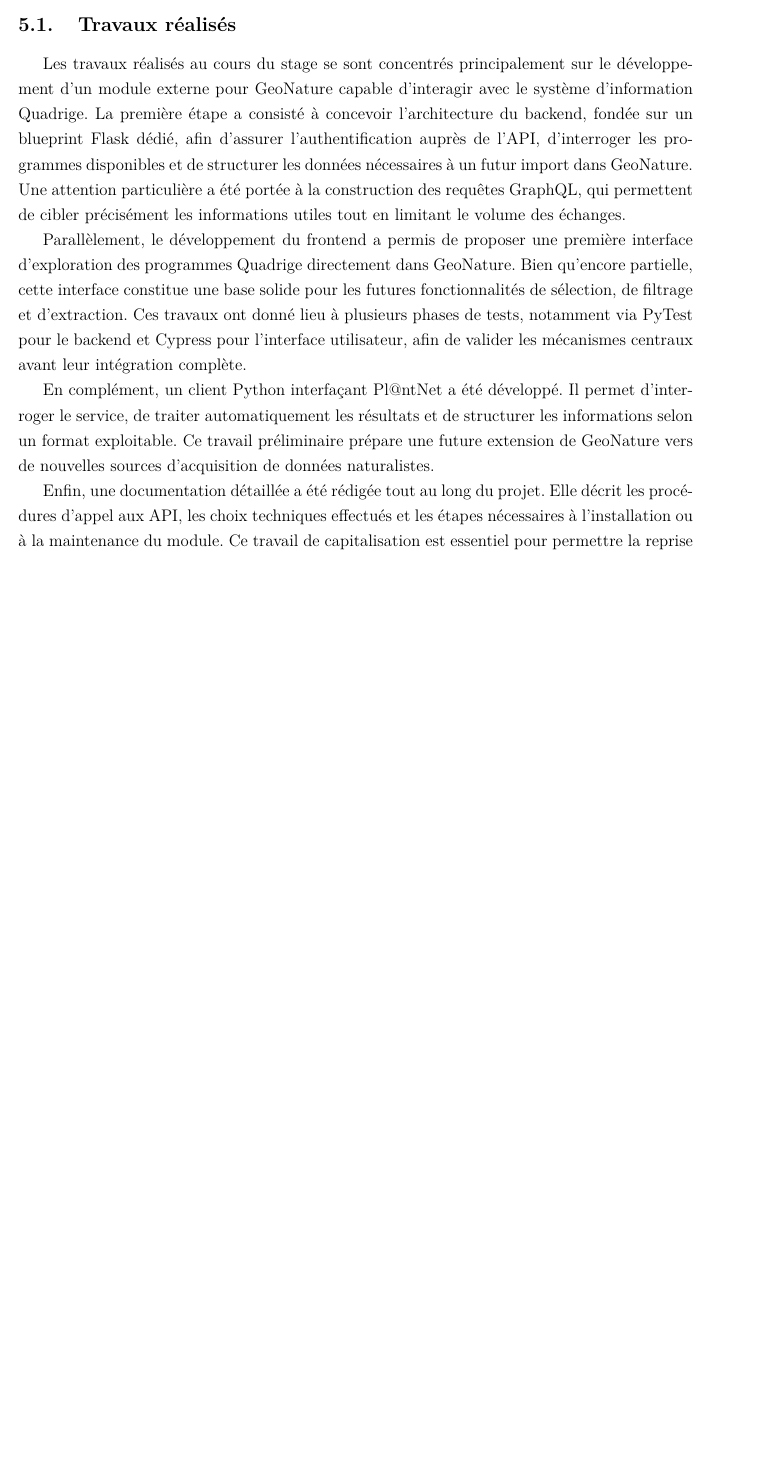
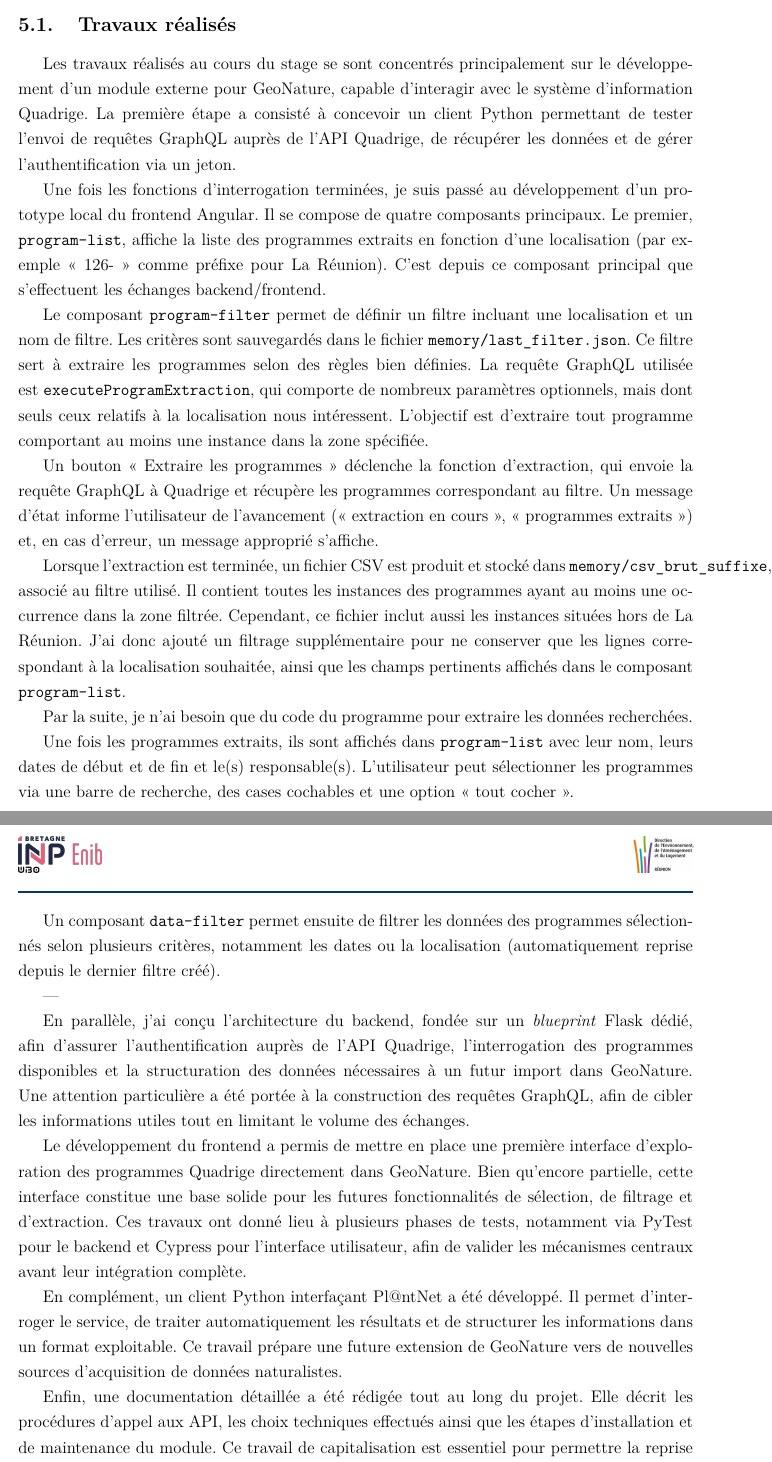
Before and after one commit to basileandre056/rapport_stage_S8, a LaTeX document (main.tex, which reads chapters/travaux_et_competences_acquises/travaux_realises.tex): part of page 20 of 27 before the commit and two parts of pages 20 and 21 of 28 after it, the two joined at a grey line, cut so that both start at the same text, the shorter picture padded with empty space. The pictures show the PDF file main.pdf that the author committed with the source.

Commit message:
version fonctionnelle travaux réalisés en cours d'ecriture

```diff
--- a/chapters/travaux_et_competences_acquises/travaux_realises.tex
+++ b/chapters/travaux_et_competences_acquises/travaux_realises.tex
@@ -6,2 +5,13 @@ un client python, pour tester l'envoi de requêtes GraphQL auprès de l’API Qu
+un client Python permettant de tester l’envoi de requêtes GraphQL auprès de l’API Quadrige, de récupérer les données
+et de gérer l’authentification via un jeton.
 
+Une fois les fonctions d’interrogation terminées, je suis passé au développement d’un prototype local du frontend Angular.
+Il se compose de quatre composants principaux. Le premier, \texttt{program-list}, affiche la liste des programmes extraits
+en fonction d'une localisation (par exemple «~126-~» comme préfixe pour La Réunion). C’est depuis ce composant principal
+que s’effectuent les échanges backend/frontend.
 
+Le composant \texttt{program-filter} permet de définir un filtre incluant une localisation et un nom de filtre.
+Les critères sont sauvegardés dans le fichier \texttt{memory/last\_filter.json}.
+Ce filtre sert à extraire les programmes selon des règles bien définies. La requête GraphQL utilisée est
+\texttt{executeProgramExtraction}, qui comporte de nombreux paramètres optionnels, mais dont seuls ceux relatifs à la
+localisation nous intéressent. L’objectif est d’extraire tout programme comportant au moins une instance dans la zone spécifiée.
@@ -11 +18,4 @@ C'est depuis ce composant principal qu'ont lieu les échanges backend/frontend.
 
+Un bouton «~Extraire les programmes~» déclenche la fonction d’extraction, qui envoie la requête GraphQL à Quadrige
+et récupère les programmes correspondant au filtre. Un message d’état informe l’utilisateur de l’avancement
+(«~extraction en cours~», «~programmes extraits~») et, en cas d’erreur, un message approprié s’affiche.
@@ -17 +22,6 @@ de relevé de données qui a au moins une instance dans la zone spécifiée par
 
+Lorsque l’extraction est terminée, un fichier CSV est produit et stocké dans \texttt{memory/csv\_brut\_suffixe},
+associé au filtre utilisé. Il contient toutes les instances des programmes ayant au moins une occurrence dans la zone filtrée.
+Cependant, ce fichier inclut aussi les instances situées hors de La Réunion. J’ai donc ajouté un filtrage supplémentaire pour
+ne conserver que les lignes correspondant à la localisation souhaitée, ainsi que les champs pertinents affichés dans
+le composant \texttt{program-list}.
@@ -22,6 +28,10 @@ un message d'erreur différent en fonction des cas s'ffiche.
 
-Une fois l'extraction terminée, on récupère un fichier csv stocké dans memory/csv_brut_suffixe lié au filtre d'extraction", qui contient toutes les instances de chaque programme dont au moins une instance est dans la zone du filtre. Le problème c'est que dans ce csv, j'obtiens alors toutes les instances de ce programme, même celles qui n'ont pas lieu à la réunion. Je filtre donc ce csv brut, pour supprimer toutes les lignes dont la localisation n'est pas celle souhaitée, et je ne garde que les champs principaux que j'affiche dans mon composant-program-list.
+Par la suite, je n’ai besoin que du code du programme pour extraire les données recherchées.
 
-Car par la suite, kje n'ai besoin que du code du programme pour extraire les données que je cherche.
+Une fois les programmes extraits, ils sont affichés dans \texttt{program-list} avec leur nom, leurs dates de début et de fin
+et le(s) responsable(s). L’utilisateur peut sélectionner les programmes via une barre de recherche, des cases cochables et
+une option «~tout cocher~».
 
+Un composant \texttt{data-filter} permet ensuite de filtrer les données des programmes sélectionnés selon plusieurs critères,
+notamment les dates ou la localisation (automatiquement reprise depuis le dernier filtre créé).
 
@@ -30 +39,3 @@ date de début et de fin, le(s) responsable(s),
 
+En parallèle, j’ai conçu l’architecture du backend, fondée sur un \textit{blueprint} Flask dédié, afin d’assurer
+l’authentification auprès de l’API Quadrige, l’interrogation des programmes disponibles et la structuration des données
@@ -48,5 +44,0 @@ l’architecture du backend, fondée sur un blueprint Flask dédié, afin d’as
-d’interroger les programmes disponibles et de structurer les données nécessaires à un futur import dans GeoNature.
-Une attention particulière a été portée à la construction des requêtes GraphQL, qui permettent de cibler précisément
-les informations utiles tout en limitant le volume des échanges.
-
-Parallèlement, le développement du frontend a permis de proposer une première interface d’exploration des programmes
@@ -56 +45 @@ tests, notamment via PyTest pour le backend et Cypress pour l’interface utilis
-centraux avant leur intégration complète.
+Le développement du frontend a permis de mettre en place une première interface d’exploration des programmes Quadrige
@@ -57,8 +49,9 @@ centraux avant leur intégration complète.
+avant leur intégration complète.
 
 En complément, un client Python interfaçant Pl@ntNet a été développé. Il permet d’interroger le service, de traiter
-automatiquement les résultats et de structurer les informations selon un format exploitable. Ce travail préliminaire
-prépare une future extension de GeoNature vers de nouvelles sources d’acquisition de données naturalistes.
+automatiquement les résultats et de structurer les informations dans un format exploitable. Ce travail prépare une future
+extension de GeoNature vers de nouvelles sources d’acquisition de données naturalistes.
 
 Enfin, une documentation détaillée a été rédigée tout au long du projet. Elle décrit les procédures d’appel aux API,
-les choix techniques effectués et les étapes nécessaires à l’installation ou à la maintenance du module. Ce travail de
+les choix techniques effectués ainsi que les étapes d’installation et de maintenance du module. Ce travail de
 capitalisation est essentiel pour permettre la reprise du projet par la DEAL ou ses partenaires.
```
Also changed, not shown: main.pdf, chapters/travaux_et_competences_acquises/travaux_realises.tex (42 more changed lines).
